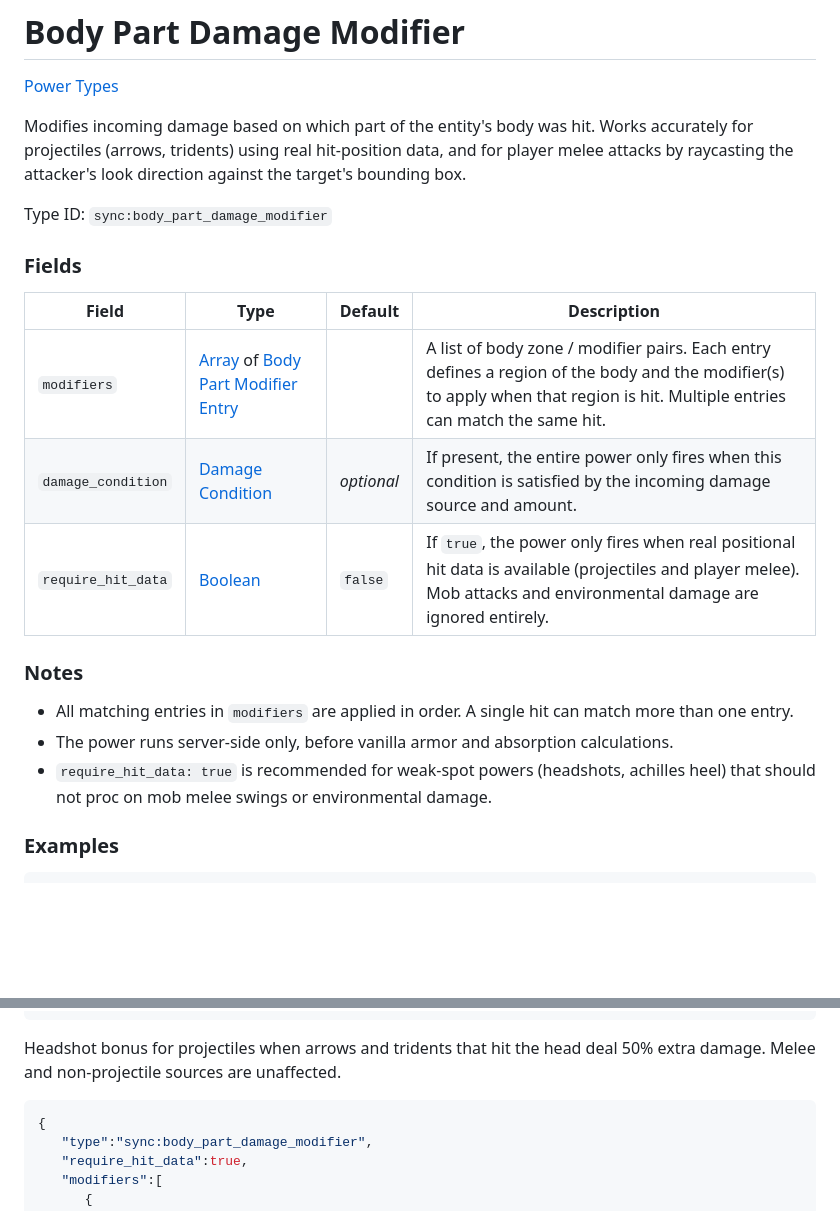
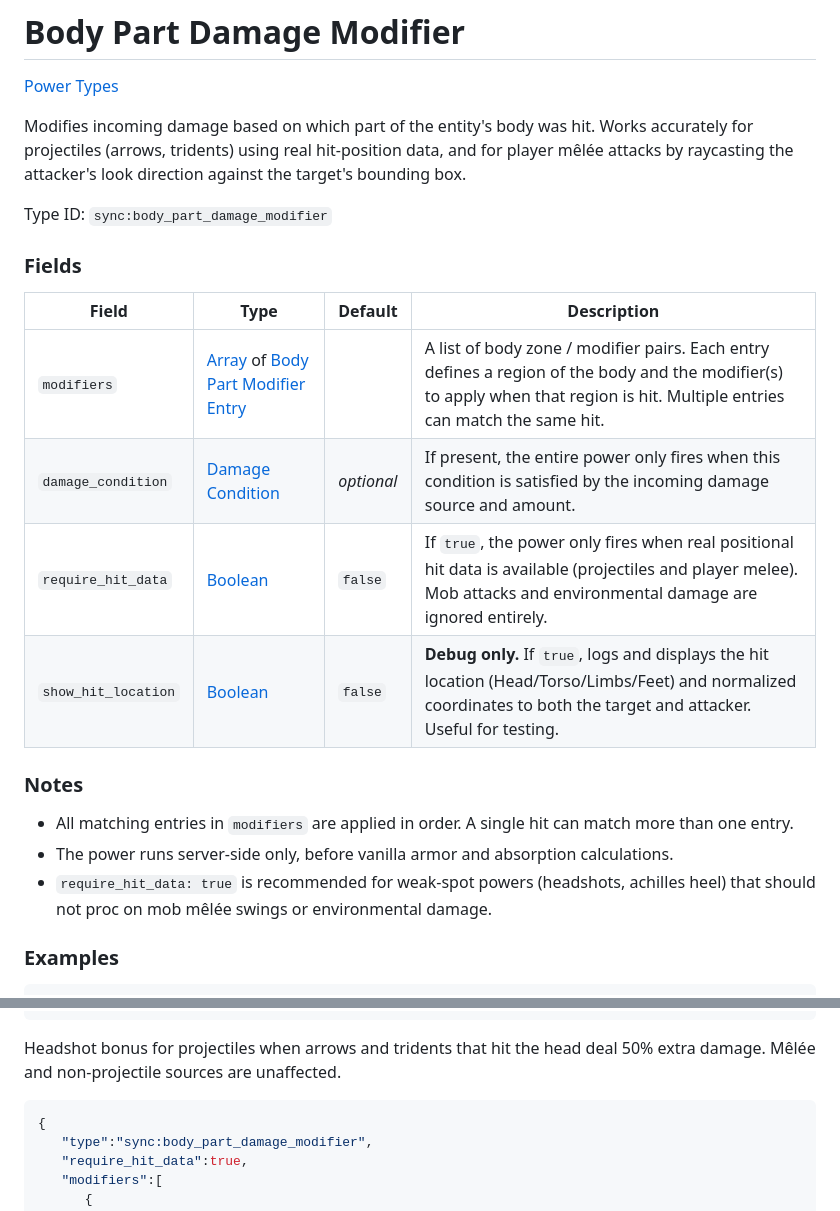
Before and after one commit to 0vergrown/Sync-Documentation-Website, a Markdown page: docs/power_types/body_part_damage_modifier.md, 2 parts joined by grey strips. Drawn GitHub-style; blank space fills up the shorter version.

````diff
--- a/docs/power_types/body_part_damage_modifier.md
+++ b/docs/power_types/body_part_damage_modifier.md
@@ -7,23 +7,24 @@ date: 2026-03-22
 
 [Power Types](https://origins.readthedocs.io/en/latest/types/power_types/)
 
-Modifies incoming damage based on which part of the entity's body was hit. Works accurately for projectiles (arrows, tridents) using real hit-position data, and for player melee attacks by raycasting the attacker's look direction against the target's bounding box.
+Modifies incoming damage based on which part of the entity's body was hit. Works accurately for projectiles (arrows, tridents) using real hit-position data, and for player mêlée attacks by raycasting the attacker's look direction against the target's bounding box.
 
 Type ID: `sync:body_part_damage_modifier`
 
 ### Fields
 
-| Field              | Type                                                                                                                                               | Default    | Description                                                                                                                                                                  |
-|--------------------|----------------------------------------------------------------------------------------------------------------------------------------------------|------------|------------------------------------------------------------------------------------------------------------------------------------------------------------------------------|
-| `modifiers`        | [Array](https://origins.readthedocs.io/en/latest/types/data_types/array/) of [Body Part Modifier Entry](../data_types/body_part_modifier_entry.md) |            | A list of body zone / modifier pairs. Each entry defines a region of the body and the modifier(s) to apply when that region is hit. Multiple entries can match the same hit. |
-| `damage_condition` | [Damage Condition](https://origins.readthedocs.io/en/latest/types/damage_condition_types/)                                                         | *optional* | If present, the entire power only fires when this condition is satisfied by the incoming damage source and amount.                                                           |
-| `require_hit_data` | [Boolean](https://origins.readthedocs.io/en/latest/types/data_types/boolean/)                                                                      | `false`    | If `true`, the power only fires when real positional hit data is available (projectiles and player melee). Mob attacks and environmental damage are ignored entirely.        |
+| Field               | Type                                                                                                                                               | Default    | Description                                                                                                                                                                  |
+|---------------------|----------------------------------------------------------------------------------------------------------------------------------------------------|------------|------------------------------------------------------------------------------------------------------------------------------------------------------------------------------|
+| `modifiers`         | [Array](https://origins.readthedocs.io/en/latest/types/data_types/array/) of [Body Part Modifier Entry](../data_types/body_part_modifier_entry.md) |            | A list of body zone / modifier pairs. Each entry defines a region of the body and the modifier(s) to apply when that region is hit. Multiple entries can match the same hit. |
+| `damage_condition`  | [Damage Condition](https://origins.readthedocs.io/en/latest/types/damage_condition_types/)                                                         | *optional* | If present, the entire power only fires when this condition is satisfied by the incoming damage source and amount.                                                           |
+| `require_hit_data`  | [Boolean](https://origins.readthedocs.io/en/latest/types/data_types/boolean/)                                                                      | `false`    | If `true`, the power only fires when real positional hit data is available (projectiles and player melee). Mob attacks and environmental damage are ignored entirely.        |
+| `show_hit_location` | [Boolean](https://origins.readthedocs.io/en/latest/types/data_types/boolean/)                                                                      | `false`    | **Debug only.** If `true`, logs and displays the hit location (Head/Torso/Limbs/Feet) and normalized coordinates to both the target and attacker. Useful for testing.        |
 
 ### Notes
 
 - All matching entries in `modifiers` are applied in order. A single hit can match more than one entry.
 - The power runs server-side only, before vanilla armor and absorption calculations.
-- `require_hit_data: true` is recommended for weak-spot powers (headshots, achilles heel) that should not proc on mob melee swings or environmental damage.
+- `require_hit_data: true` is recommended for weak-spot powers (headshots, achilles heel) that should not proc on mob mêlée swings or environmental damage.
 
 ### Examples
 ```json
@@ -45,7 +46,7 @@ Type ID: `sync:body_part_damage_modifier`
    ]
 }
 ```
-Headshot bonus for projectiles when arrows and tridents that hit the head deal 50% extra damage. Melee and non-projectile sources are unaffected.
+Headshot bonus for projectiles when arrows and tridents that hit the head deal 50% extra damage. Mêlée and non-projectile sources are unaffected.
 
 ```json
 {
````
